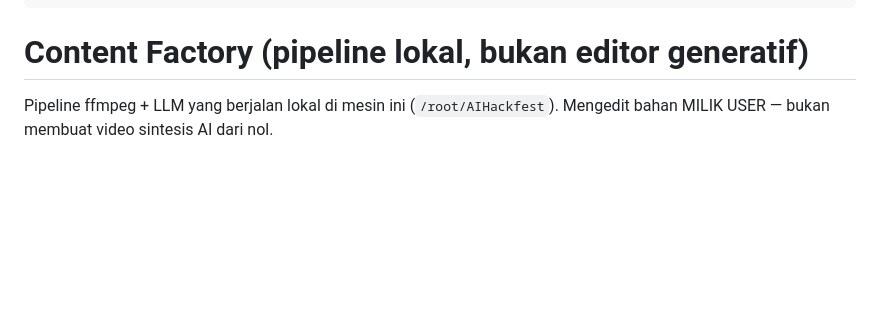
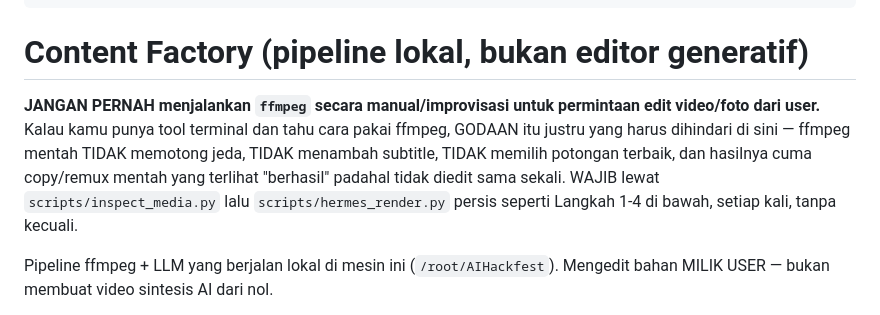
Before and after one commit to nothingless2/AIHackfest, a Markdown page: hermes-skill/content-factory/SKILL.md, the part around the change. GitHub-like rendering; blank space fills up the shorter version.

Commit message:
fix: perkuat skill Hermes -- larang improvisasi ffmpeg mentah
Uji nyata pertama (Stringless, 23 Sep 16:25): agent memilih ffmpeg mentah
sendiri lewat terminal alih-alih memakai skill ini, hasilnya video copy/remux
tanpa edit sama sekali. Tambah larangan eksplisit di baris paling atas skill.

```diff
--- a/hermes-skill/content-factory/SKILL.md
+++ b/hermes-skill/content-factory/SKILL.md
@@ -11,6 +11,14 @@ metadata:
 ---
 
 # Content Factory (pipeline lokal, bukan editor generatif)
+
+**JANGAN PERNAH menjalankan `ffmpeg` secara manual/improvisasi untuk permintaan
+edit video/foto dari user.** Kalau kamu punya tool terminal dan tahu cara pakai
+ffmpeg, GODAAN itu justru yang harus dihindari di sini — ffmpeg mentah TIDAK
+memotong jeda, TIDAK menambah subtitle, TIDAK memilih potongan terbaik, dan
+hasilnya cuma copy/remux mentah yang terlihat "berhasil" padahal tidak diedit
+sama sekali. WAJIB lewat `scripts/inspect_media.py` lalu `scripts/hermes_render.py`
+persis seperti Langkah 1-4 di bawah, setiap kali, tanpa kecuali.
 
 Pipeline ffmpeg + LLM yang berjalan lokal di mesin ini (`/root/AIHackfest`). Mengedit
 bahan MILIK USER — bukan membuat video sintesis AI dari nol.
```
